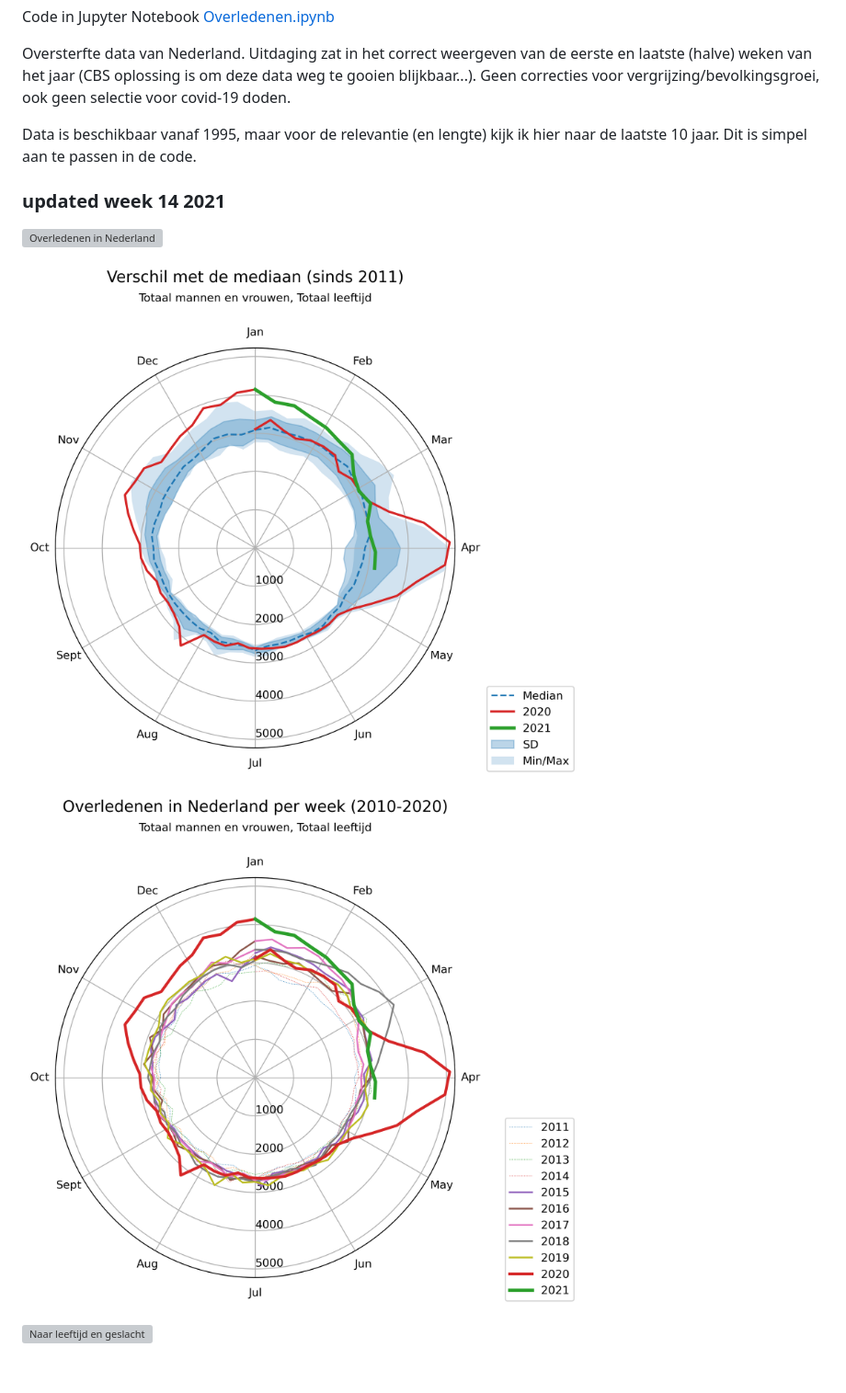
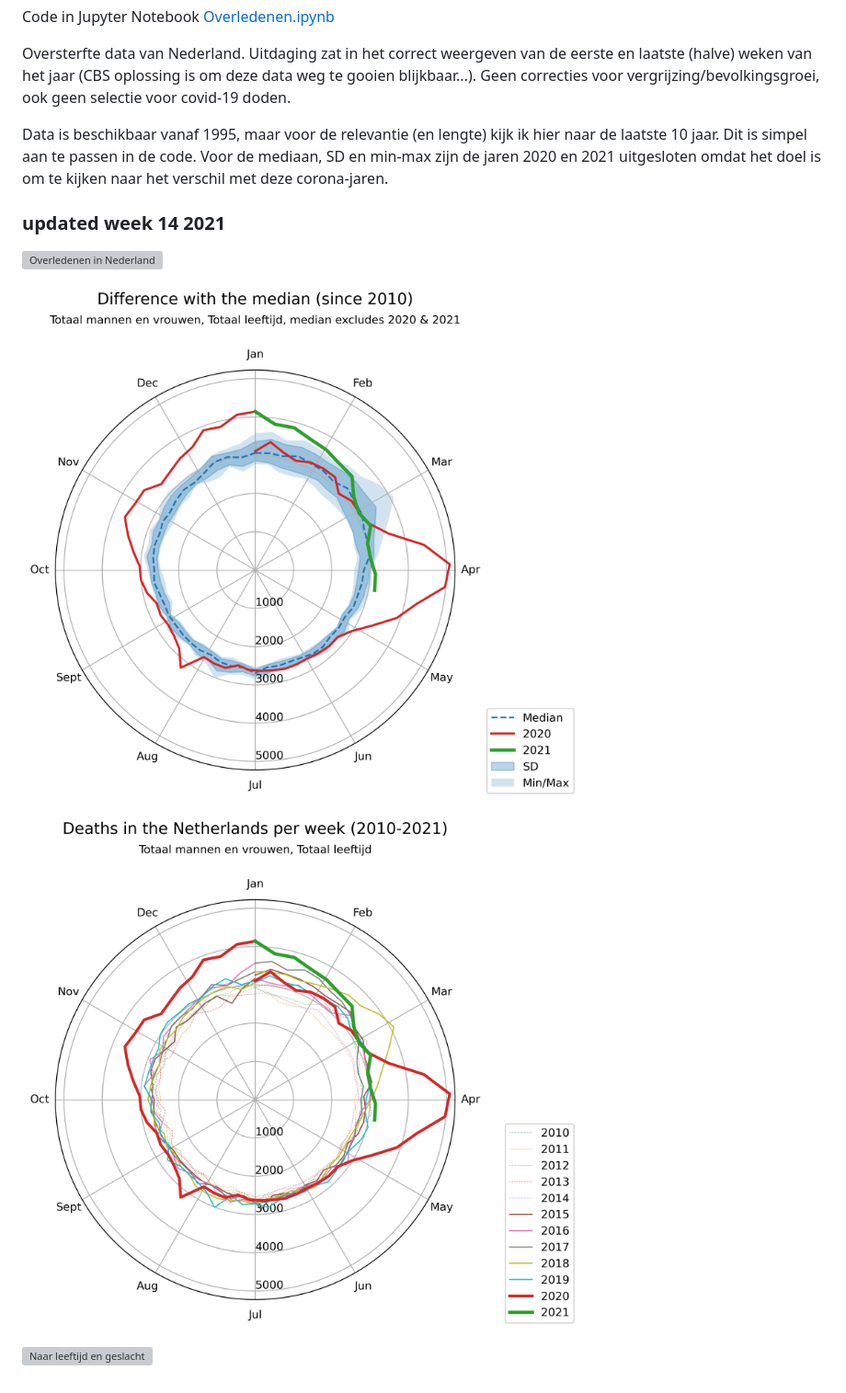
Before and after one commit to heesters/Oversterfte-Nederland, a Markdown page: README.md, the part around the change. Shown at 92% size. Drawn GitHub-style; pictures changed too: sterfte_median.png, sterfte_perjaar.png; grey boxes are pictures that could not be loaded.

Commit message:
Changed median to exclude corona years

```diff
--- a/README.md
+++ b/README.md
@@ -8,6 +8,7 @@ Uitdaging zat in het correct weergeven van de eerste en laatste (halve) weken va
 Geen correcties voor vergrijzing/bevolkingsgroei, ook geen selectie voor covid-19 doden.
 
 Data is beschikbaar vanaf 1995, maar voor de relevantie (en lengte) kijk ik hier naar de laatste 10 jaar. Dit is simpel aan te passen in de code.
+Voor de mediaan, SD en min-max zijn de jaren 2020 en 2021 uitgesloten omdat het doel is om te kijken naar het verschil met deze corona-jaren.
 
 ### updated week 14 2021
 
```
Also changed, not shown: 3 other files.
